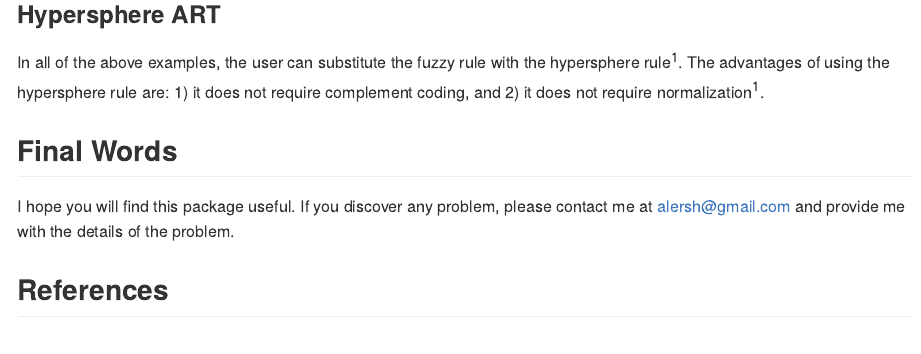
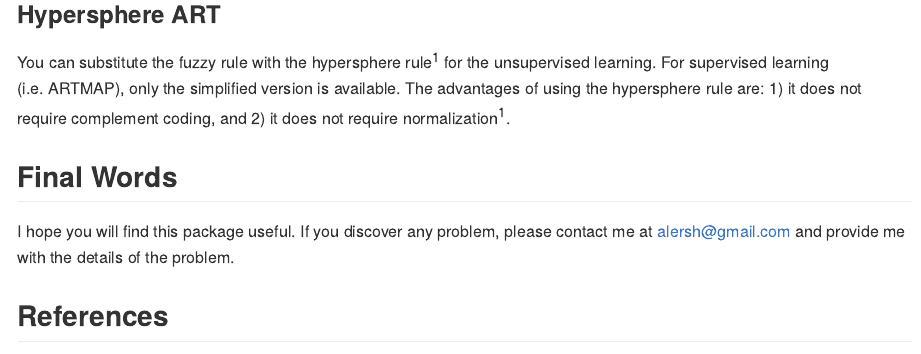
Before and after one commit to alersh/rART, an R Markdown document (README.Rmd): the page in a window 1100 px wide, from 6240 px down. The pictures show the output file README.md that the author committed with the source, drawn offline in the style of GitHub; long lines of code are wrapped.

Commit message:
Updated Readme file

```diff
--- a/README.Rmd
+++ b/README.Rmd
@@ -134,7 +138,8 @@ plot(topoart, id = 1, noisySmiley) # the ART b module
 
 ### Hypersphere ART
 
-In all of the above examples, the user can substitute the fuzzy rule with the hypersphere rule^1^. The advantages of using the hypersphere rule are: 1) it does not require complement coding, and 2) it does not require normalization^1^.
+You can substitute the fuzzy rule with the hypersphere rule^1^ for the unsupervised learning. For supervised learning (i.e. ARTMAP), only the simplified version is available. The advantages of using the hypersphere rule are: 1) it does not require complement coding, and 2) it does not require normalization^1^.
+
 
 ## Final Words
 
```
Also changed, not shown: README.md, README_files/figure-gfm/unnamed-chunk-3-1.png, README_files/figure-gfm/unnamed-chunk-4-1.png, README_files/figure-gfm/unnamed-chunk-5-1.png, README_files/figure-gfm/unnamed-chunk-6-1.png, README.Rmd (4 more changed lines).
